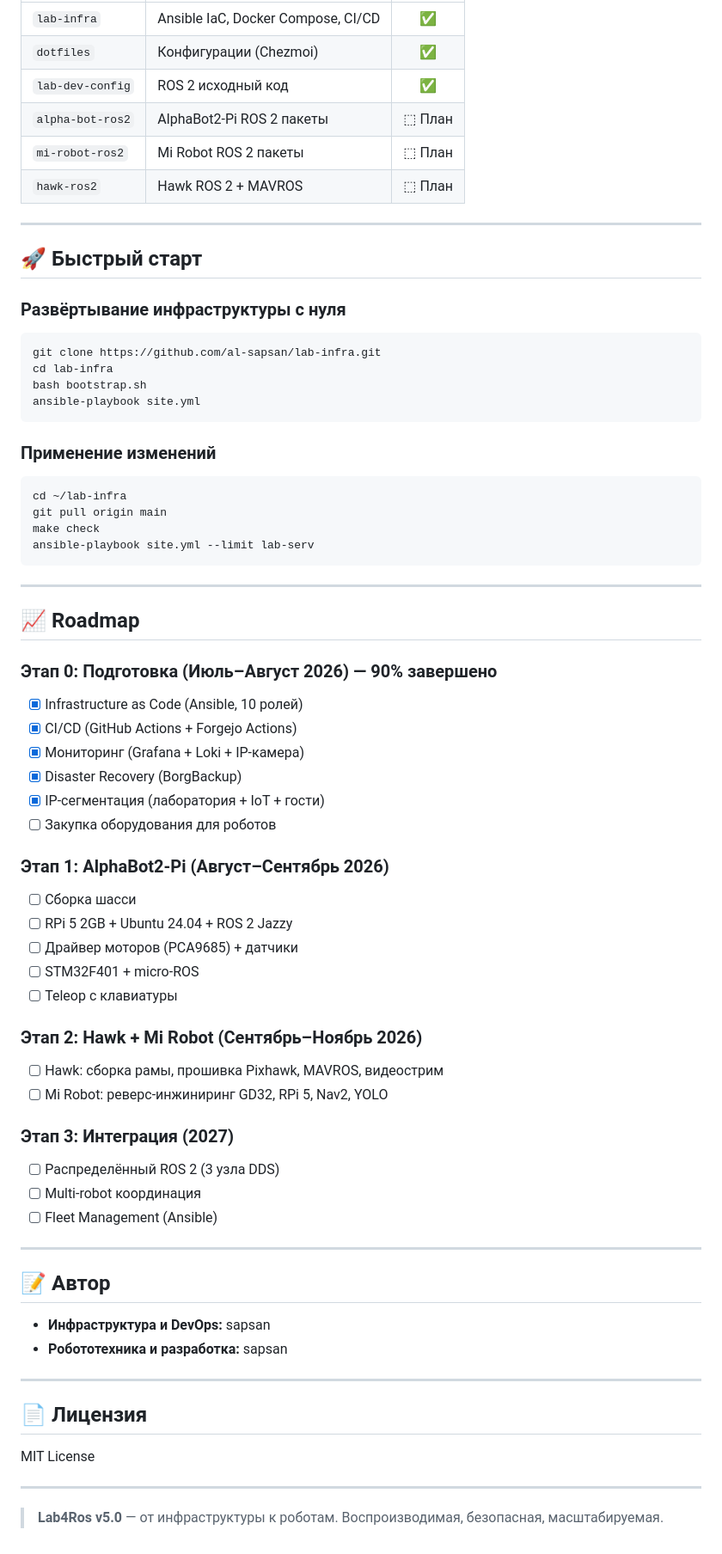
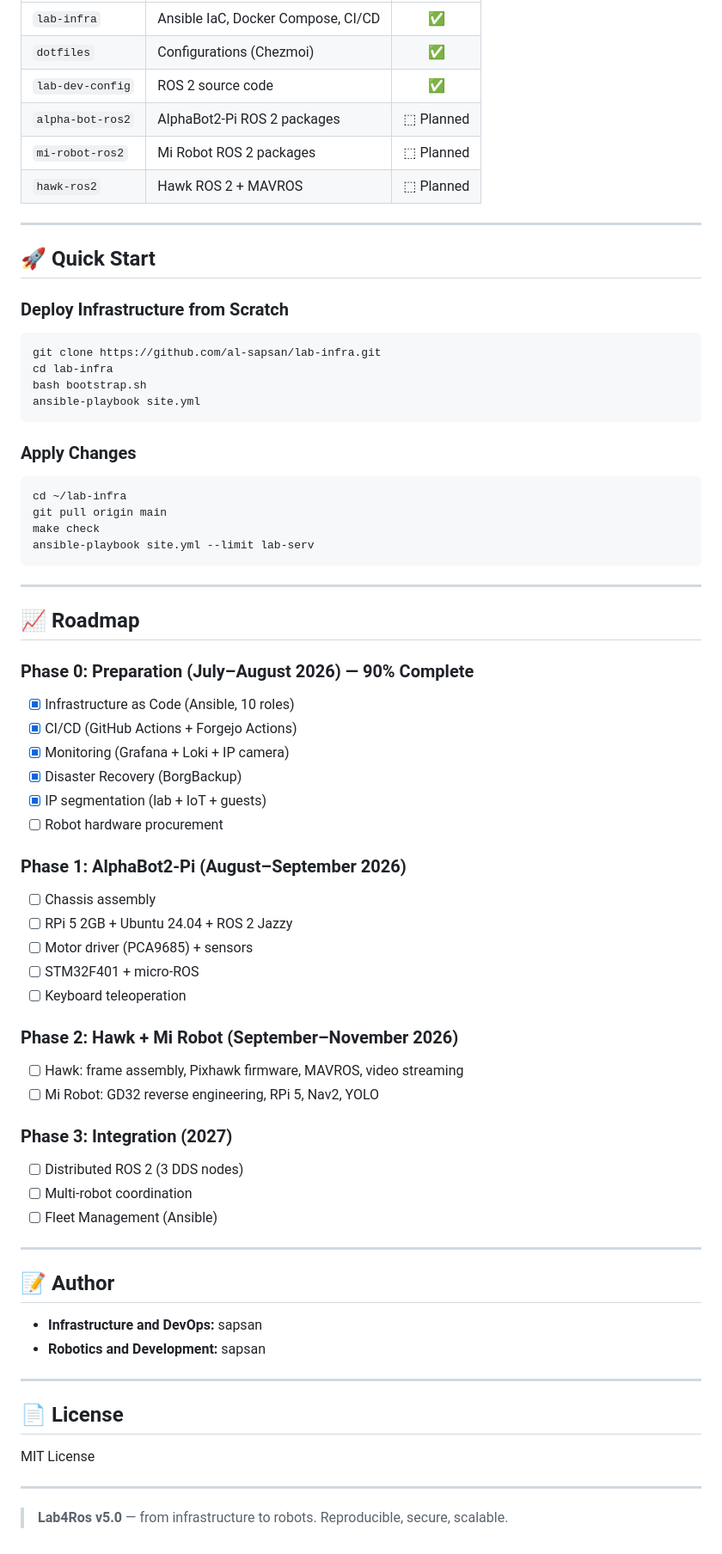
Before and after one commit to al-sapsan/AlphaBot, a Markdown page: README.md, the part around one of its changes. Shown at 86% size. Drawn GitHub-style.

````diff
--- a/README.md
+++ b/README.md
@@ -112,16 +112,16 @@ flowchart TB
 |-------------|------------|:------:|
 | `lab-infra` | Ansible IaC, Docker Compose, CI/CD | ✅ |
-| `dotfiles` | Конфигурации (Chezmoi) | ✅ |
-| `lab-dev-config` | ROS 2 исходный код | ✅ |
-| `alpha-bot-ros2` | AlphaBot2-Pi ROS 2 пакеты | ⬚ План |
-| `mi-robot-ros2` | Mi Robot ROS 2 пакеты | ⬚ План |
-| `hawk-ros2` | Hawk ROS 2 + MAVROS | ⬚ План |
+| `dotfiles` | Configurations (Chezmoi) | ✅ |
+| `lab-dev-config` | ROS 2 source code | ✅ |
+| `alpha-bot-ros2` | AlphaBot2-Pi ROS 2 packages | ⬚ Planned |
+| `mi-robot-ros2` | Mi Robot ROS 2 packages | ⬚ Planned |
+| `hawk-ros2` | Hawk ROS 2 + MAVROS | ⬚ Planned |
 
 ---
 
-## 🚀 Быстрый старт
+## 🚀 Quick Start
 
-### Развёртывание инфраструктуры с нуля
+### Deploy Infrastructure from Scratch
 
 ```bash
 git clone https://github.com/al-sapsan/lab-infra.git
@@ -130,7 +130,7 @@ bash bootstrap.sh
 ansible-playbook site.yml
 ```
 
-### Применение изменений
+### Apply Changes
 
 ```bash
 cd ~/lab-infra
@@ -143,47 +143,47 @@ ansible-playbook site.yml --limit lab-serv
 
 ## 📈 Roadmap
 
-### Этап 0: Подготовка (Июль–Август 2026) — 90% завершено
+### Phase 0: Preparation (July–August 2026) — 90% Complete
 
-- [x] Infrastructure as Code (Ansible, 10 ролей)
+- [x] Infrastructure as Code (Ansible, 10 roles)
 - [x] CI/CD (GitHub Actions + Forgejo Actions)
-- [x] Мониторинг (Grafana + Loki + IP-камера)
+- [x] Monitoring (Grafana + Loki + IP camera)
 - [x] Disaster Recovery (BorgBackup)
-- [x] IP-сегментация (лаборатория + IoT + гости)
-- [ ] Закупка оборудования для роботов
+- [x] IP segmentation (lab + IoT + guests)
+- [ ] Robot hardware procurement
 
-### Этап 1: AlphaBot2-Pi (Август–Сентябрь 2026)
+### Phase 1: AlphaBot2‑Pi (August–September 2026)
 
-- [ ] Сборка шасси
+- [ ] Chassis assembly
 - [ ] RPi 5 2GB + Ubuntu 24.04 + ROS 2 Jazzy
-- [ ] Драйвер моторов (PCA9685) + датчики
+- [ ] Motor driver (PCA9685) + sensors
 - [ ] STM32F401 + micro-ROS
-- [ ] Teleop с клавиатуры
+- [ ] Keyboard teleoperation
 
-### Этап 2: Hawk + Mi Robot (Сентябрь–Ноябрь 2026)
+### Phase 2: Hawk + Mi Robot (September–November 2026)
 
-- [ ] Hawk: сборка рамы, прошивка Pixhawk, MAVROS, видеострим
-- [ ] Mi Robot: реверс-инжиниринг GD32, RPi 5, Nav2, YOLO
+- [ ] Hawk: frame assembly, Pixhawk firmware, MAVROS, video streaming
+- [ ] Mi Robot: GD32 reverse engineering, RPi 5, Nav2, YOLO
 
-### Этап 3: Интеграция (2027)
+### Phase 3: Integration (2027)
 
-- [ ] Распределённый ROS 2 (3 узла DDS)
-- [ ] Multi-robot координация
+- [ ] Distributed ROS 2 (3 DDS nodes)
+- [ ] Multi-robot coordination
 - [ ] Fleet Management (Ansible)
 
 ---
 
-## 📝 Автор
+## 📝 Author
 
-- **Инфраструктура и DevOps:** sapsan
-- **Робототехника и разработка:** sapsan
+- **Infrastructure and DevOps:** sapsan
+- **Robotics and Development:** sapsan
 
 ---
 
-## 📄 Лицензия
+## 📄 License
 
 MIT License
 
 ---
 
-> **Lab4Ros v5.0** — от инфраструктуры к роботам. Воспроизводимая, безопасная, масштабируемая.
+> **Lab4Ros v5.0** — from infrastructure to robots. Reproducible, secure, scalable.
````
Also changed, not shown: other parts of README.md (+58 -58 lines).
